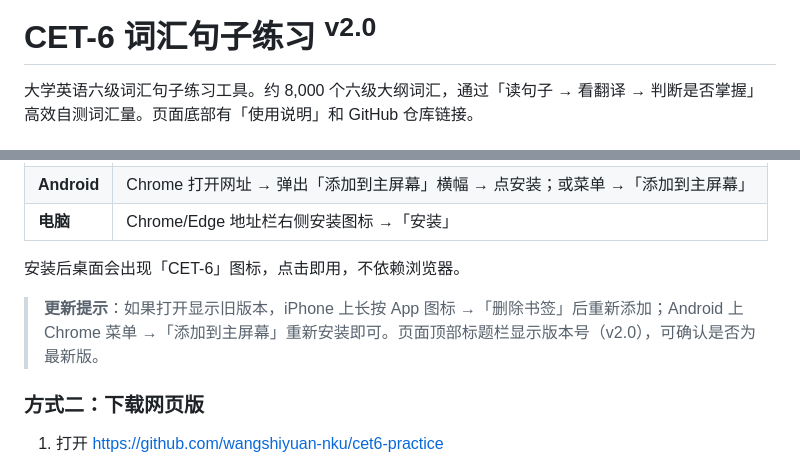
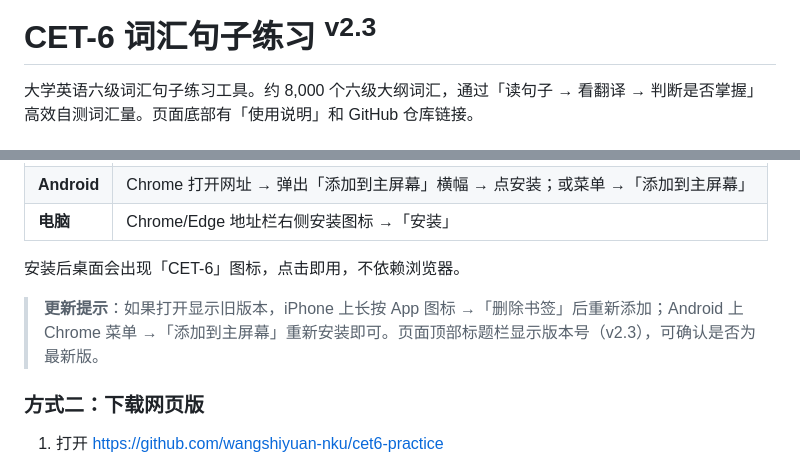
Before and after one commit to wangshiyuan-nku/cet6-practice, a Markdown page: README.md, 2 parts joined by grey strips. GitHub-like rendering.

Commit message:
README版本号更新至v2.3

```diff
--- a/README.md
+++ b/README.md
@@ -1,4 +1,4 @@
-# CET-6 词汇句子练习 <sup>v2.0</sup>
+# CET-6 词汇句子练习 <sup>v2.3</sup>
 
 大学英语六级词汇句子练习工具。约 8,000 个六级大纲词汇，通过「读句子 → 看翻译 → 判断是否掌握」高效自测词汇量。页面底部有「使用说明」和 GitHub 仓库链接。
 
@@ -31,7 +31,7 @@ https://wangshiyuan-nku.github.io/cet6-practice
 
 安装后桌面会出现「CET-6」图标，点击即用，不依赖浏览器。
 
-> **更新提示**：如果打开显示旧版本，iPhone 上长按 App 图标 →「删除书签」后重新添加；Android 上 Chrome 菜单 →「添加到主屏幕」重新安装即可。页面顶部标题栏显示版本号（v2.0），可确认是否为最新版。
+> **更新提示**：如果打开显示旧版本，iPhone 上长按 App 图标 →「删除书签」后重新添加；Android 上 Chrome 菜单 →「添加到主屏幕」重新安装即可。页面顶部标题栏显示版本号（v2.3），可确认是否为最新版。
 
 ### 方式二：下载网页版
 
```
